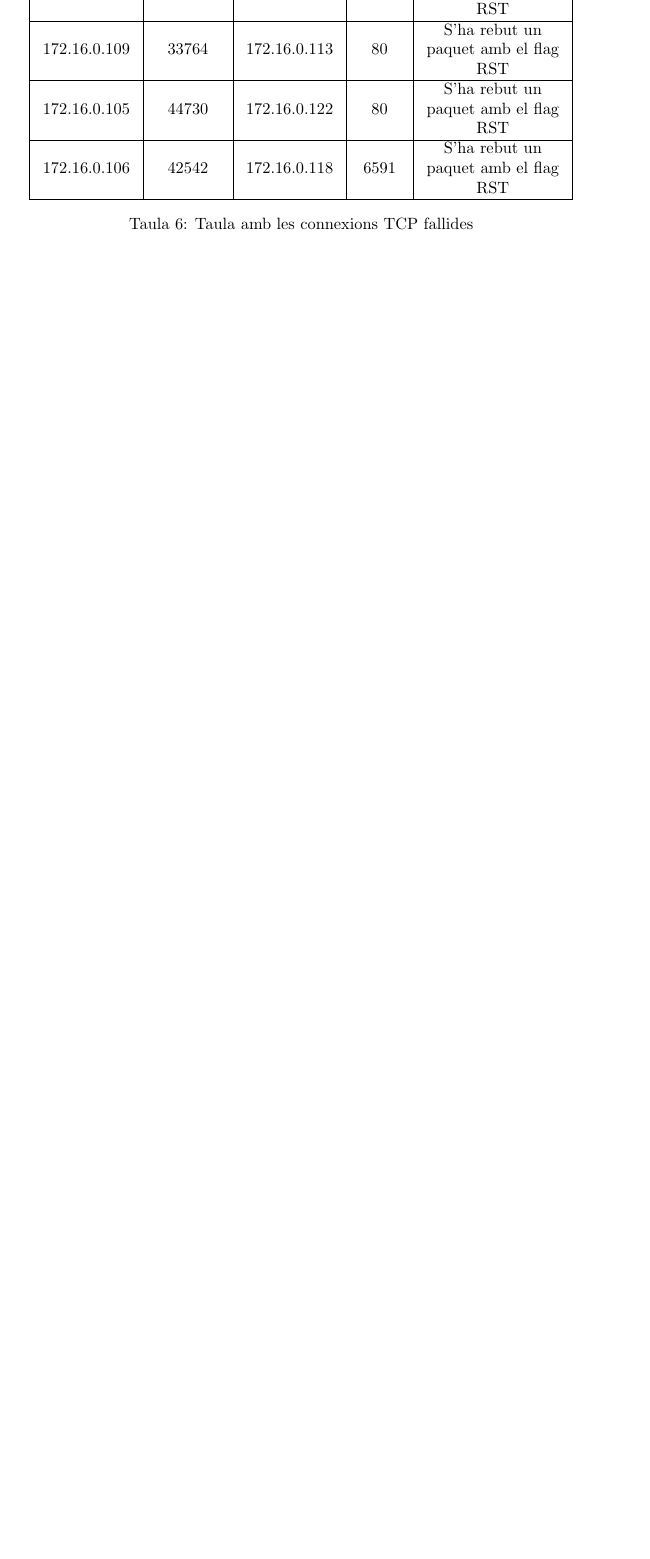
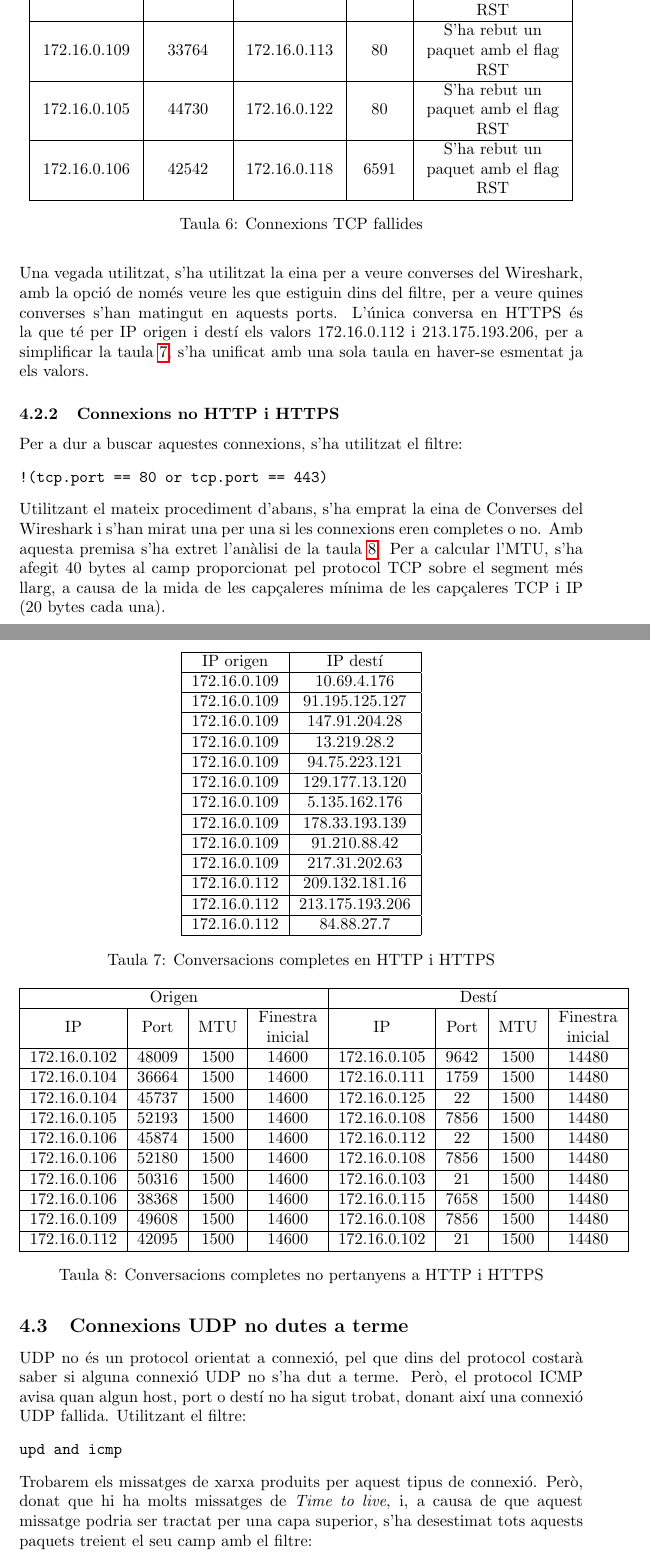
Before and after one commit to sergisi/xarxes-3, a LaTeX document (doc/Sergi-Simón-Balcells.tex): part of page 10 of 11 before the commit and two parts of pages 11 and 12 of 13 after it, the two joined at a grey line, cut so that both start at the same text, the shorter picture padded with empty space. Compiled offline with pdfLaTeX.

Commit message:
TO udp done

```diff
--- a/doc/Sergi-Simón-Balcells.tex
+++ b/doc/Sergi-Simón-Balcells.tex
@@ -411,7 +413,7 @@ IP origen  &Port Origen  &IP Destí  &Port Destí  &Motiu Fallida
 \\
 \hline
 \end{tabular}
-\caption{Taula amb les connexions TCP fallides}
+\caption{Connexions TCP fallides}
 \label{tcp:failed}
 \end{table}
 S'ha tingut en compte el temps de l'últim SYN enviat i
@@ -421,0 +432,102 @@ gravat en la sel·lecció de la trama.
+tcp.port == 80 or tcp == 443
+\end{verbatim}
+Una vegada utilitzat, s'ha utilitzat la eina per a veure converses del
+Wireshark, amb la opció de només veure les que estiguin dins del filtre,
+per a veure quines converses s'han matingut en aquests ports. L'única conversa
+en HTTPS és la que té per IP origen i destí els valors 172.16.0.112 i
+213.175.193.206, per a simplificar la taula
+\ref{tcp:http}, s'ha unificat amb una sola taula
+en haver-se esmentat ja els valors.
+\begin{table}[!h]
+\centering
+\begin{tabular}{|c|c|}
+\hline
+IP origen &IP destí\\
+\hline
+172.16.0.109 &10.69.4.176\\
+\hline
+172.16.0.109 &91.195.125.127\\
+\hline
+172.16.0.109 &147.91.204.28\\
+\hline
+172.16.0.109 &13.219.28.2\\
+\hline
+172.16.0.109 &94.75.223.121\\
+\hline
+172.16.0.109 &129.177.13.120\\
+\hline
+172.16.0.109 &5.135.162.176\\
+\hline
+172.16.0.109 &178.33.193.139\\
+\hline
+172.16.0.109 &91.210.88.42\\
+\hline
+172.16.0.109 &217.31.202.63\\
+\hline
+172.16.0.112 &209.132.181.16\\
+\hline
+172.16.0.112 &213.175.193.206\\
+\hline
+172.16.0.112 &84.88.27.7\\
+\hline
+\end{tabular}
+\caption{Conversacions completes en HTTP i HTTPS}
+\label{tcp:http}
+\end{table}
+\subsubsection{Connexions no HTTP i HTTPS}
+Per a dur a buscar aquestes connexions, s'ha utilitzat el filtre:
+\begin{verbatim}
+!(tcp.port == 80 or tcp.port == 443)
+\end{verbatim}
+Utilitzant el mateix procediment d'abans, s'ha emprat la eina de Converses del
+Wireshark i s'han mirat una per una si les connexions eren completes o no.
+Amb aquesta premisa s'ha extret l'anàlisi de la taula \ref{tcp:!htpp}.
+Per a calcular l'MTU, s'ha afegit 40 bytes al camp proporcionat pel
+protocol TCP sobre el segment més llarg, a causa de la mida de les capçaleres
+mínima de les capçaleres TCP i IP (20 bytes cada una).\\
+\begin{table}[!h]
+\centering
+\begin{tabular}{|c|c|c|C{1.3cm}|c|c|c|C{1.3cm}|}
+\hline
+\multicolumn{4}{|c|}{Origen}  &\multicolumn{4}{c|}{Destí}\\
+\hline
+IP &Port &MTU &Finestra inicial &IP &Port &MTU &Finestra inicial\\
+\hline
+172.16.0.102 &48009 &1500 &14600 &172.16.0.105 &9642 &1500 &14480\\
+\hline
+172.16.0.104 &36664 &1500 &14600 &172.16.0.111 &1759 &1500 &14480\\
+\hline
+172.16.0.104 &45737 &1500 &14600 &172.16.0.125 &22 &1500 &14480\\
+\hline
+172.16.0.105 &52193 &1500 &14600 &172.16.0.108 &7856 &1500 &14480\\
+\hline
+172.16.0.106 &45874 &1500 &14600 &172.16.0.112 &22 &1500 &14480\\
+\hline
+172.16.0.106 &52180 &1500 &14600 &172.16.0.108 &7856 &1500 &14480\\
+\hline
+172.16.0.106 &50316 &1500 &14600 &172.16.0.103 &21 &1500 &14480\\
+\hline
+172.16.0.106 &38368 &1500 &14600 &172.16.0.115 &7658 &1500 &14480\\
+\hline
+172.16.0.109 &49608 &1500 &14600 &172.16.0.108 &7856 &1500 &14480\\
+\hline
+172.16.0.112 &42095 &1500 &14600 &172.16.0.102 &21 &1500 &14480\\
+\hline
+\end{tabular}
+\caption{Conversacions completes no pertanyens a HTTP i HTTPS}
+\label{tcp:!htpp}
+\end{table}
+
+\subsection{Connexions UDP no dutes a terme}
+UDP no és un protocol orientat a connexió, pel que dins del protocol
+costarà saber si alguna connexió UDP no s'ha dut a terme. Però, el
+protocol ICMP avisa quan algun host, port o destí no ha sigut trobat, donant
+així una connexió UDP fallida. Utilitzant el filtre:
+\begin{verbatim}
+upd and icmp
+\end{verbatim}
+Trobarem els missatges de xarxa produits per aquest tipus de connexió.
+Però, donat que hi ha molts missatges de \textit{Time to live}, i, a causa
+de que aquest missatge podria ser tractat per una capa superior, s'ha
+desestimat tots aquests paquets treient el seu camp amb el filtre:
+\begin{verbatim}
```
Also changed, not shown: script/failedudp.txt (added, +9 -0 lines), script/http.txt (added, +13 -0 lines), script/nothttp.txt (added, +12 -0 lines), doc/Sergi-Simón-Balcells.pdf, doc/Sergi-Simón-Balcells.tex (66 more changed lines), 6 other files.
